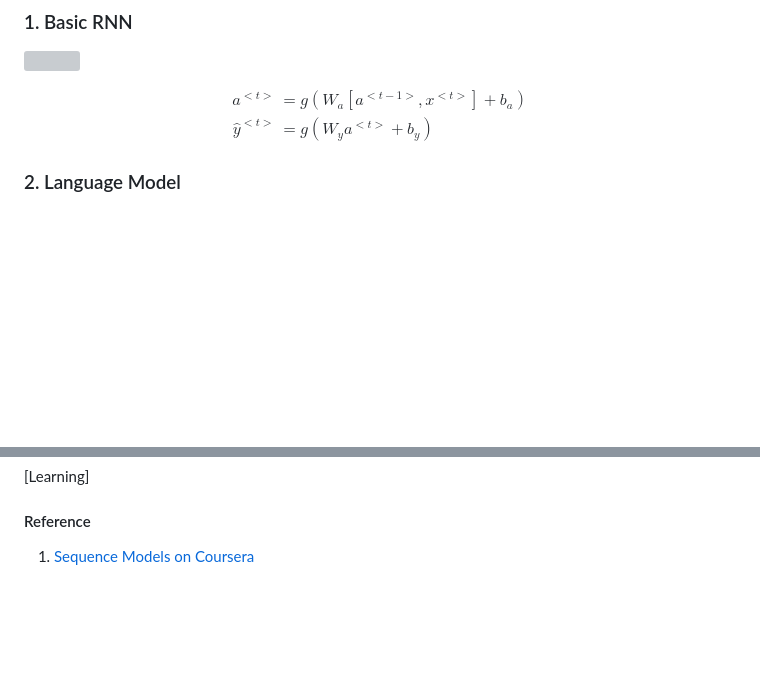
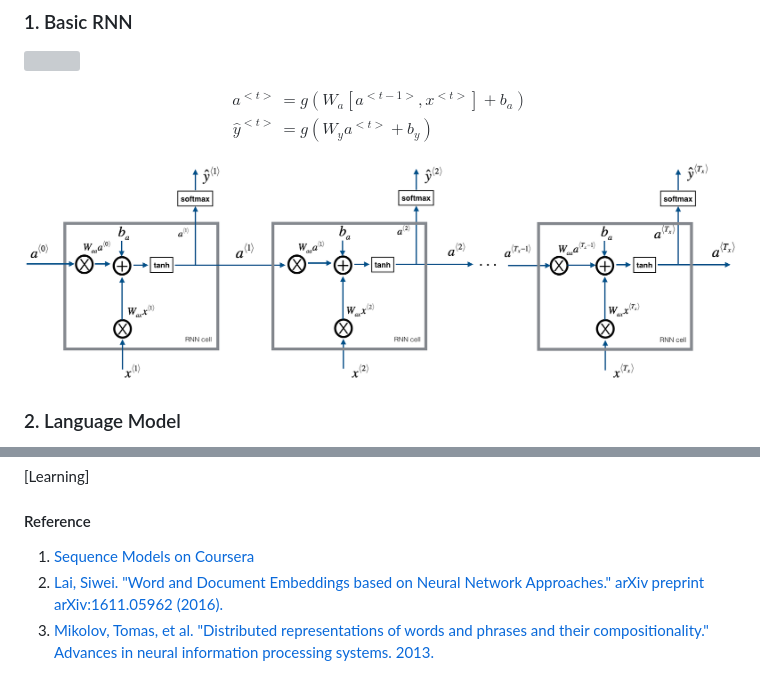
Before and after one commit to SF-Zhou/sf-zhou.github.io, a Markdown page: posts/ml/[2018.02.21 DeepLearning,Coursera,RNN]sequence_models.md, 2 parts joined by grey strips. Drawn GitHub-style; pictures changed too: posts/images/da76ec00bff4809ec07351c5780ff163.png (added); blank space fills up the shorter version; grey boxes are pictures that could not be loaded.

Commit message:
added content in post: sequence models work embeddings

```diff
--- a/posts/ml/[2018.02.21 DeepLearning,Coursera,RNN]sequence_models.md
+++ b/posts/ml/[2018.02.21 DeepLearning,Coursera,RNN]sequence_models.md
@@ -10,6 +10,8 @@ a^{<t>} &= g(W_{a} [a^{<t-1>}, x^{<t>}] + b_a) \\
 \hat y^{<t>} &= g(W_{y} a^{<t>} + b_y)
 \end {aligned}
 $$
+
+![](../images/da76ec00bff4809ec07351c5780ff163.png)
 
 ### 2. Language Model
 
@@ -77,3 +114,5 @@ $$
 #### Reference
 
 1. [Sequence Models on Coursera](https://www.coursera.org/learn/nlp-sequence-models)
+2. [Lai, Siwei. "Word and Document Embeddings based on Neural Network Approaches." arXiv preprint arXiv:1611.05962 (2016).](https://arxiv.org/pdf/1611.05962.pdf)
+3. [Mikolov, Tomas, et al. "Distributed representations of words and phrases and their compositionality." Advances in neural information processing systems. 2013.](http://papers.nips.cc/paper/5021-distributed-representations-of-words-and-phrases-and-their-compositionality.pdf)
```
Also changed, not shown: other parts of posts/ml/[2018.02.21 DeepLearning,Coursera,RNN]sequence_models.md (+36 -1 lines), posts/images/21c76338ac616bd889c6cccc8d61c169.png (added), posts/images/76e007059cb94aa2cbc54a5c51a26eee.png (added), posts/images/de39566561db1af40731ae8f13075715.png (added).
